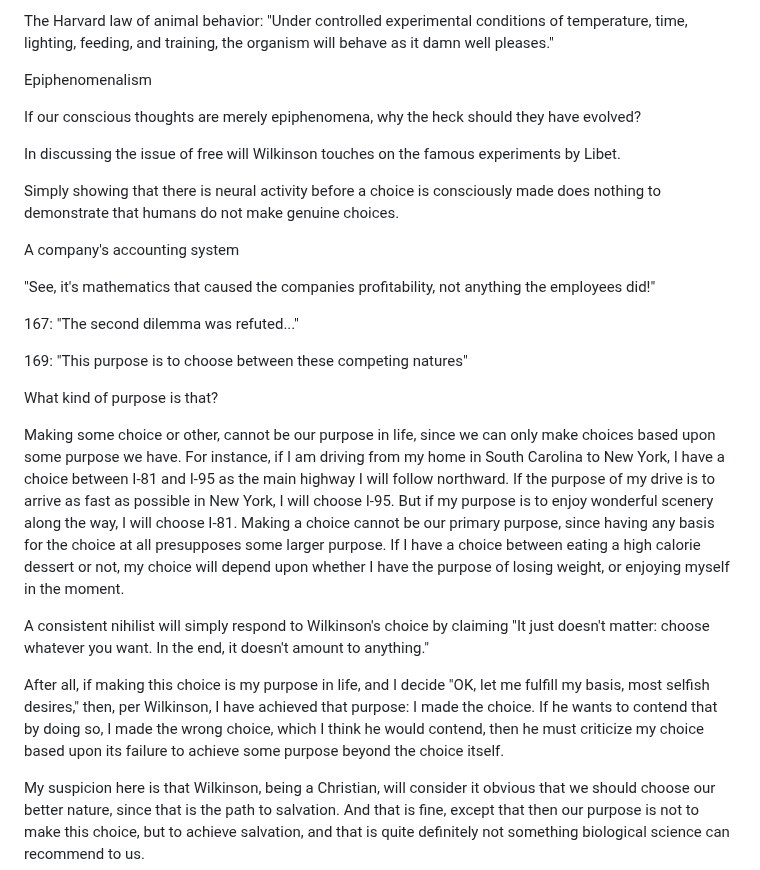
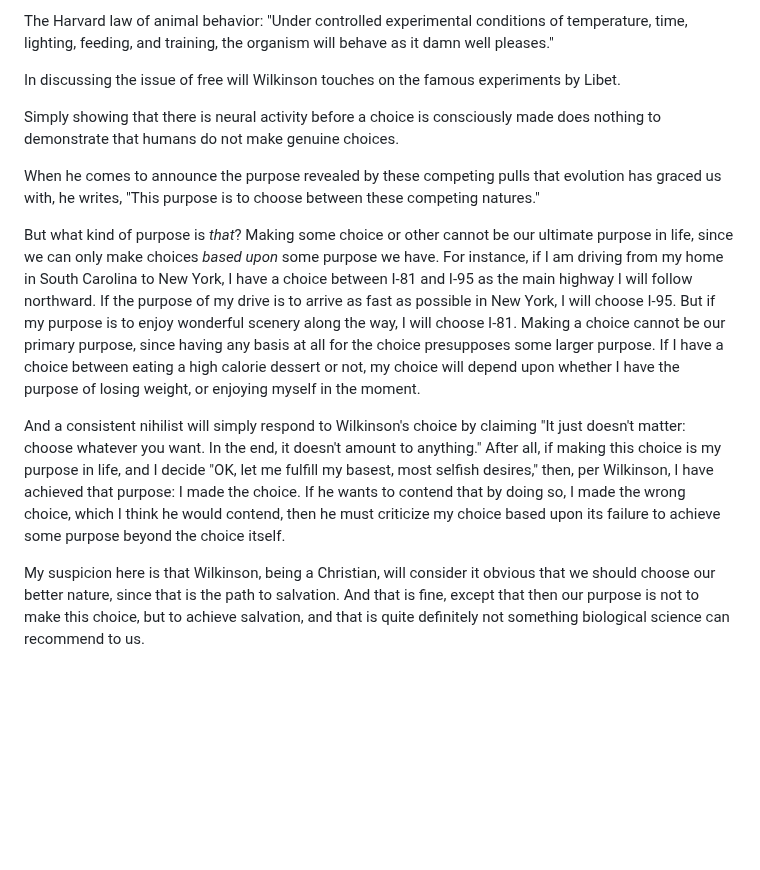
Before and after one commit to gcallah/BookReviews, a Markdown page: wilkinson.md, the part around one of its changes. Drawn GitHub-style; blank space fills up the shorter version.

```diff
--- a/wilkinson.md
+++ b/wilkinson.md
@@ -129,45 +123,30 @@ in positing that this metaphysical transformation could actually take place.)
 The Harvard law of animal behavior: "Under controlled experimental conditions of temperature, time, lighting, feeding,
 and training, the organism will behave as it damn well pleases."
 
-Epiphenomenalism
-
-If our conscious thoughts are merely epiphenomena, why the heck should they have evolved?
-
-
 
 In discussing the issue of free will Wilkinson touches on the famous experiments by Libet.
 
 Simply showing that there is neural activity before a choice is consciously made does nothing to demonstrate that
 humans do not make genuine choices.
 
-A company's accounting system
 
-"See, it's mathematics that caused the companies profitability, not anything the employees did!"
+When he comes to announce the purpose revealed by these competing pulls that evolution has graced us with, he writes,
+"This purpose is to choose between these competing natures."
 
-
-
-
-167: "The second dilemma was refuted..."
-
-
-169: "This purpose is to choose between these competing natures"
-
-What kind of purpose is that?
-
-Making some choice or other, cannot be our purpose in life, since we can only make choices based upon some purpose we
+But what kind of purpose is *that*?
+Making some choice or other cannot be our ultimate purpose in life, since we can only make choices *based upon* some purpose we
 have. For instance, if I am driving from my home in South Carolina to New York, I have a choice between I-81 and I-95 as
 the main highway I will follow northward. If the purpose of my drive is to arrive as fast as possible in New York, I
 will choose I-95. But if my purpose is to enjoy wonderful scenery along the way, I will choose I-81. Making a choice
-cannot be our primary purpose, since having any basis for the choice at all presupposes some larger purpose. If I have a
+cannot be our primary purpose, since having any basis at all for the choice presupposes some larger purpose. If I have a
 choice between eating a high calorie dessert or not, my choice will depend upon whether I have the purpose of losing
 weight, or enjoying myself in the moment.
 
-A consistent nihilist will simply respond to Wilkinson's choice by claiming "It just doesn't matter: choose whatever you want. In the end, it doesn't amount to anything."
-
-After all, if making this choice is my purpose in life, and I decide "OK, let me fulfill my basis, most selfish
-desires," then, per Wilkinson, I have achieved that purpose: I made the choice. If he wants to contend that by doing so,
-I made the wrong choice, which I think he would contend, then he must criticize my choice based upon its failure to
-achieve some purpose beyond the choice itself.
+And a consistent nihilist will simply respond to Wilkinson's choice by claiming "It just doesn't matter: choose whatever you
+want. In the end, it doesn't amount to anything." After all, if making this choice is my purpose in life, and I decide
+"OK, let me fulfill my basest, most selfish desires," then, per Wilkinson, I have achieved that purpose: I made the
+choice. If he wants to contend that by doing so, I made the wrong choice, which I think he would contend, then he must
+criticize my choice based upon its failure to achieve some purpose beyond the choice itself.
 
 My suspicion here is that Wilkinson, being a Christian, will consider it obvious that we should choose our better
 nature, since that is the path to salvation. And that is fine, except that then our purpose is not to make this choice,
```
Also changed, not shown: other parts of wilkinson.md (+22 -28 lines).
